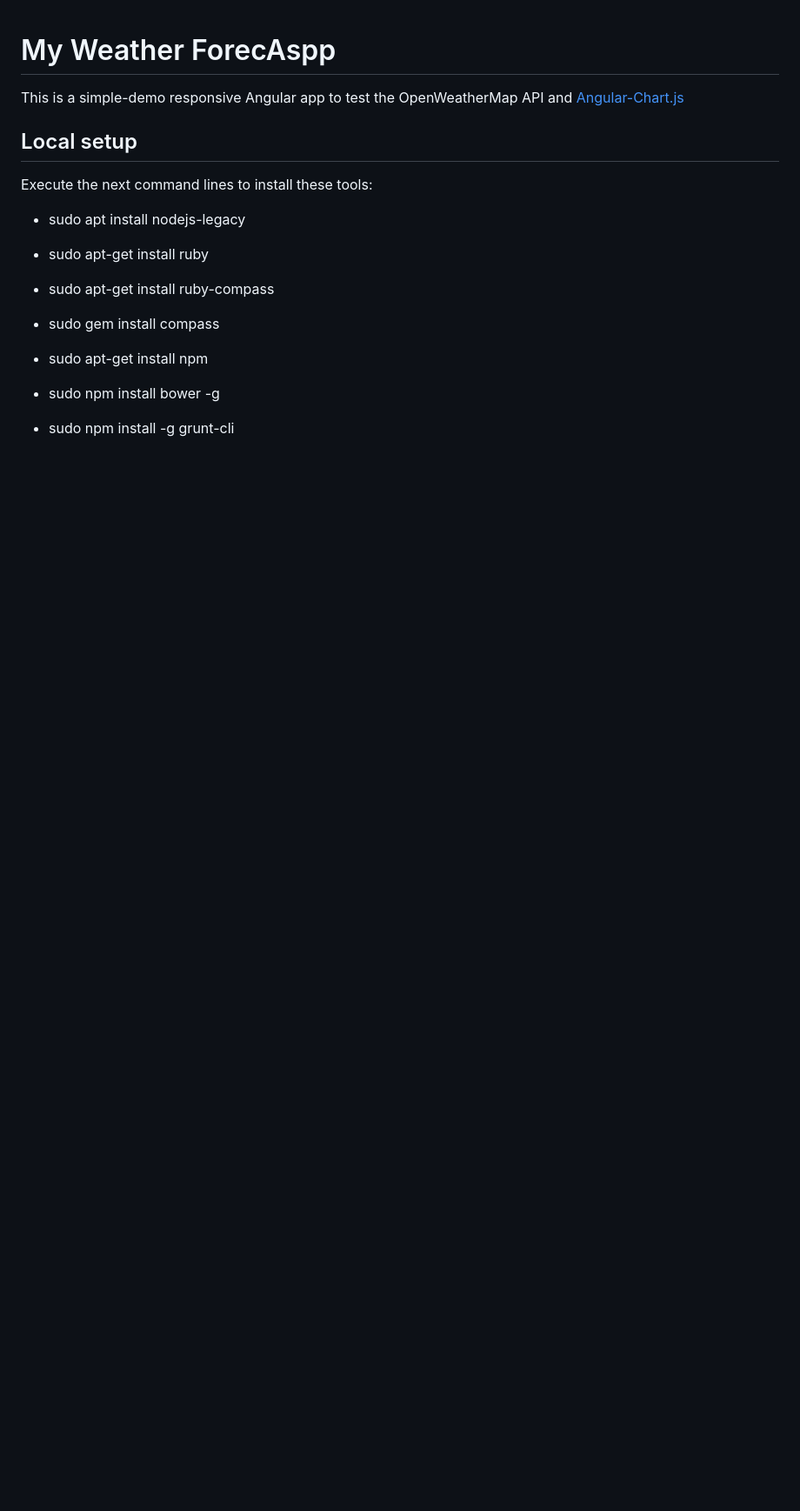
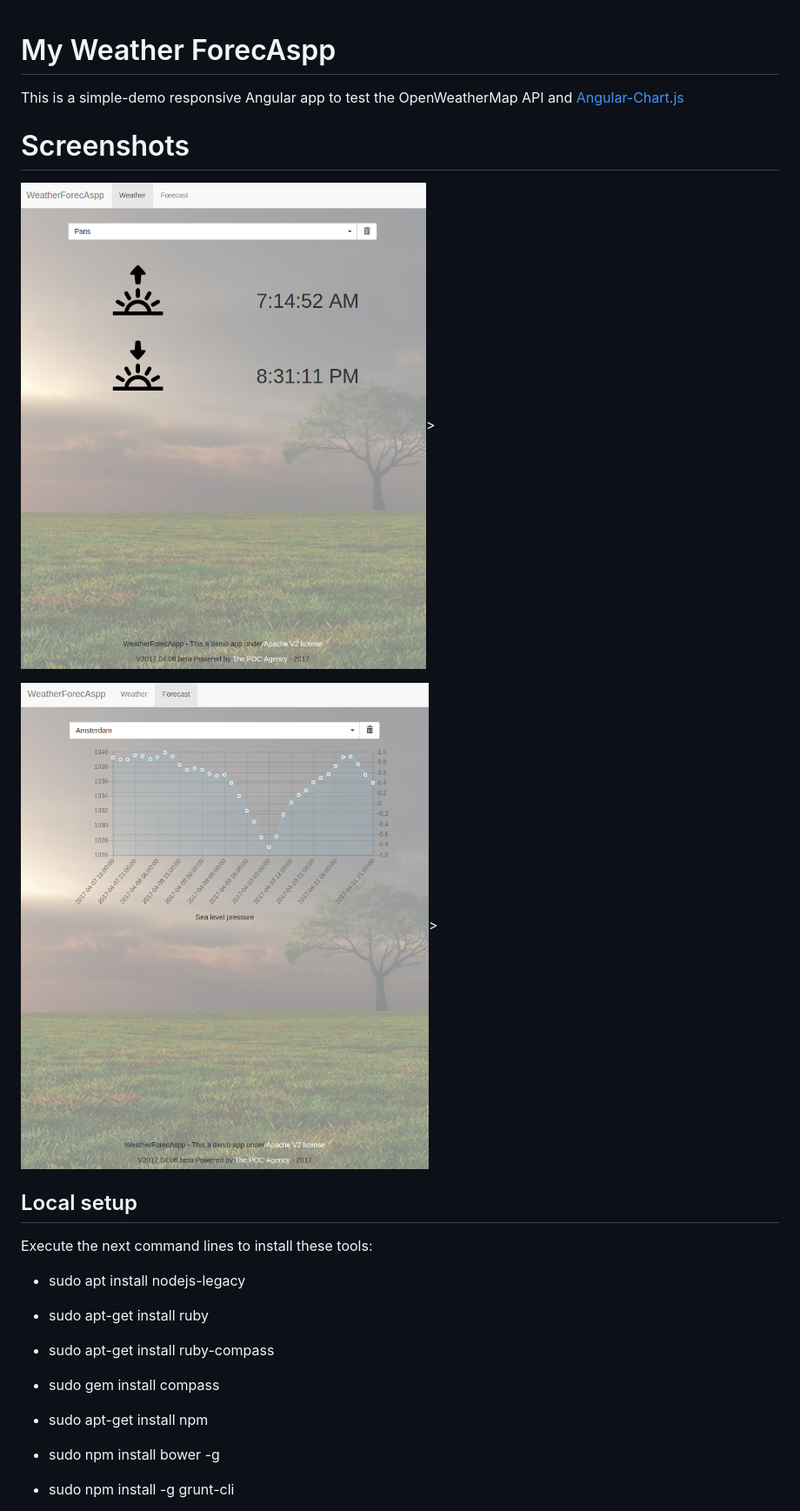
Before and after one commit to thepocagency/com.tpa.opensource.front.weatherapp, a Markdown page: README.md, the part around the change. Shown: that part at 87% size. Drawn GitHub-style; pictures changed too: app/images/screenshots/forecast-screenshot.png (added), app/images/screenshots/sunrise-sunset-screenshot.png (added); blank space fills up the shorter version.

Commit message:
Try to add screenshots

```diff
--- a/README.md
+++ b/README.md
@@ -1,6 +1,12 @@
 # My Weather ForecAspp
 
 This is a simple-demo responsive Angular app to test the OpenWeatherMap API and [Angular-Chart.js](http://jtblin.github.io/angular-chart.js/)
+
+# Screenshots
+
+![Sunrise and sunset times screen](/app/images/screenshots/sunrise-sunset-screenshot.png?raw=true "Sunrise and sunset times screen")>
+
+![Forecast screen](/app/images/screenshots/forecast-screenshot.png?raw=true "Sunrise and sunset times screen")>
 
 ## Local setup
 
```
